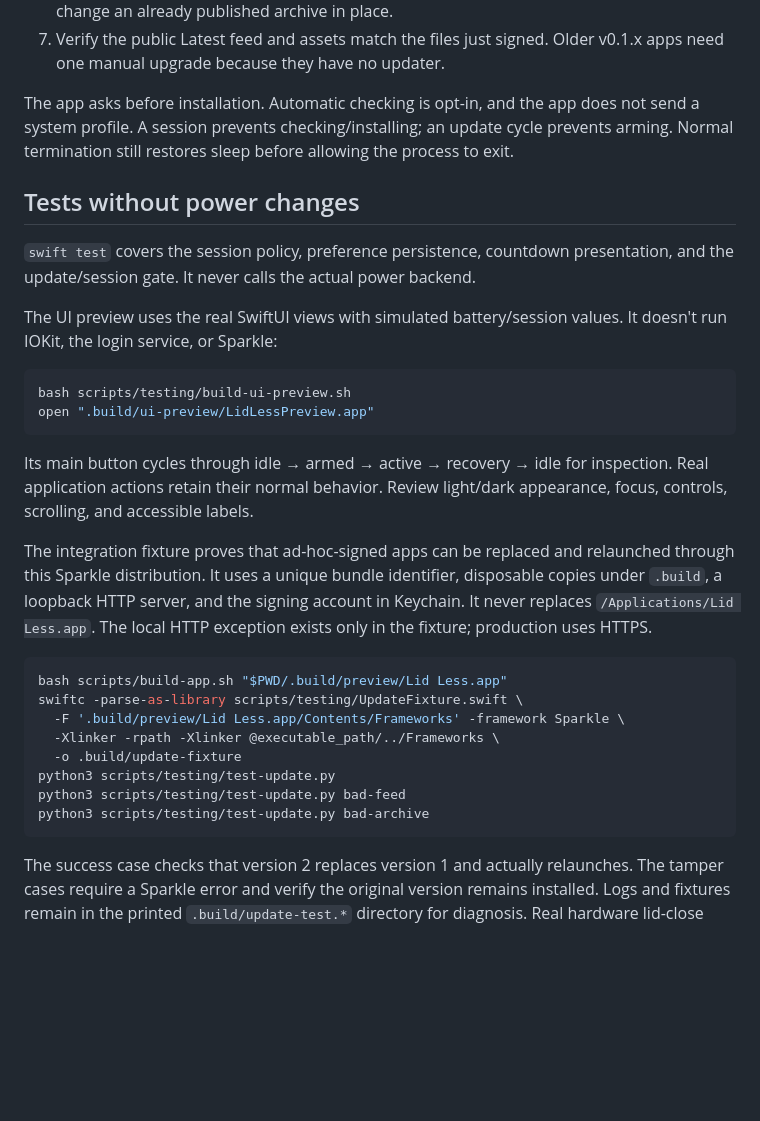
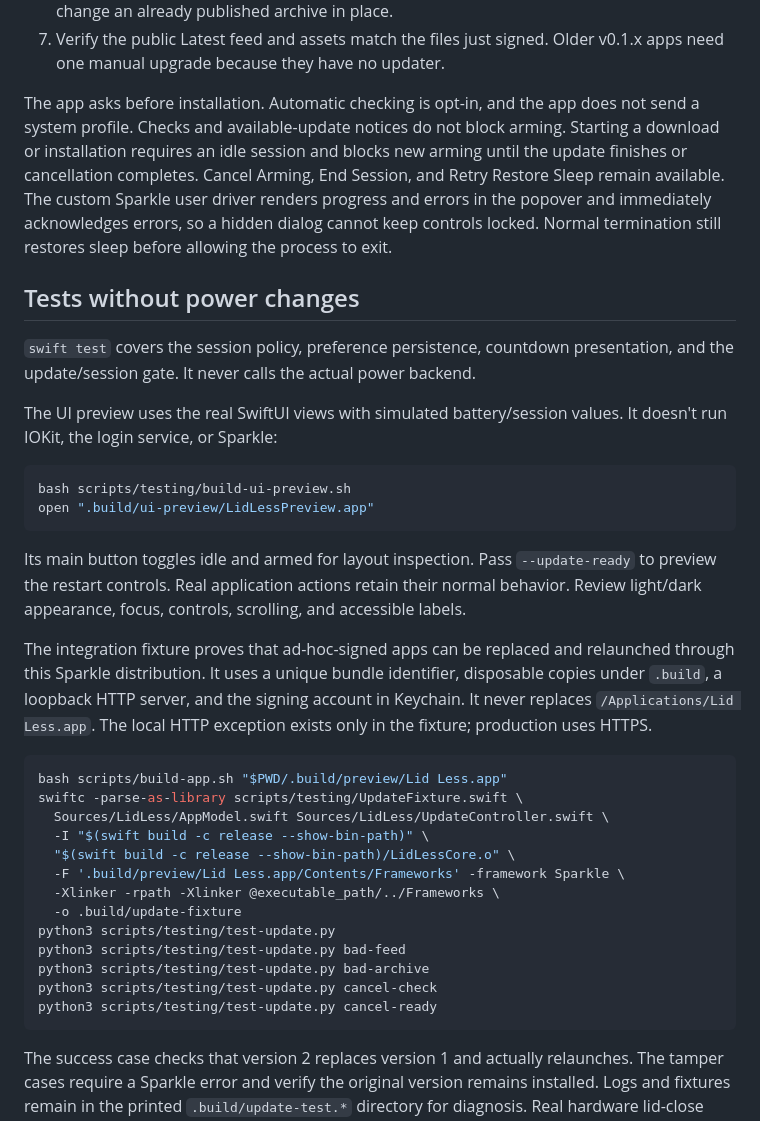
Before and after one commit to Koodattu/lid-less, a Markdown page: docs/releasing.md, the part around the change. Rendered like a GitHub page; blank space fills up the shorter version.

````diff
--- a/docs/releasing.md
+++ b/docs/releasing.md
@@ -34,7 +34,7 @@ bash scripts/sign-release.sh
 6. Commit the source, tag that commit, and push. Create the GitHub release with the versioned ZIP, its `.sha256`, and `appcast.xml` attached, then publish it as **Latest**. Never change an already published archive in place.
 7. Verify the public Latest feed and assets match the files just signed. Older v0.1.x apps need one manual upgrade because they have no updater.
 
-The app asks before installation. Automatic checking is opt-in, and the app does not send a system profile. A session prevents checking/installing; an update cycle prevents arming. Normal termination still restores sleep before allowing the process to exit.
+The app asks before installation. Automatic checking is opt-in, and the app does not send a system profile. Checks and available-update notices do not block arming. Starting a download or installation requires an idle session and blocks new arming until the update finishes or cancellation completes. Cancel Arming, End Session, and Retry Restore Sleep remain available. The custom Sparkle user driver renders progress and errors in the popover and immediately acknowledges errors, so a hidden dialog cannot keep controls locked. Normal termination still restores sleep before allowing the process to exit.
 
 ## Tests without power changes
 
@@ -47,19 +47,24 @@ bash scripts/testing/build-ui-preview.sh
 open ".build/ui-preview/LidLessPreview.app"
 ```
 
-Its main button cycles through idle → armed → active → recovery → idle for inspection. Real application actions retain their normal behavior. Review light/dark appearance, focus, controls, scrolling, and accessible labels.
+Its main button toggles idle and armed for layout inspection. Pass `--update-ready` to preview the restart controls. Real application actions retain their normal behavior. Review light/dark appearance, focus, controls, scrolling, and accessible labels.
 
 The integration fixture proves that ad-hoc-signed apps can be replaced and relaunched through this Sparkle distribution. It uses a unique bundle identifier, disposable copies under `.build`, a loopback HTTP server, and the signing account in Keychain. It never replaces `/Applications/Lid Less.app`. The local HTTP exception exists only in the fixture; production uses HTTPS.
 
 ```sh
 bash scripts/build-app.sh "$PWD/.build/preview/Lid Less.app"
 swiftc -parse-as-library scripts/testing/UpdateFixture.swift \
+  Sources/LidLess/AppModel.swift Sources/LidLess/UpdateController.swift \
+  -I "$(swift build -c release --show-bin-path)" \
+  "$(swift build -c release --show-bin-path)/LidLessCore.o" \
   -F '.build/preview/Lid Less.app/Contents/Frameworks' -framework Sparkle \
   -Xlinker -rpath -Xlinker @executable_path/../Frameworks \
   -o .build/update-fixture
 python3 scripts/testing/test-update.py
 python3 scripts/testing/test-update.py bad-feed
 python3 scripts/testing/test-update.py bad-archive
+python3 scripts/testing/test-update.py cancel-check
+python3 scripts/testing/test-update.py cancel-ready
 ```
 
 The success case checks that version 2 replaces version 1 and actually relaunches. The tamper cases require a Sparkle error and verify the original version remains installed. Logs and fixtures remain in the printed `.build/update-test.*` directory for diagnosis. Real hardware lid-close behavior and Apple notarization are outside these tests.
````
Also changed, not shown: README.md (+2 -2 lines), docs/technical-notes.md (+2 -2 lines), docs/images/preferences.png, docs/images/session.png, 10 other files.
